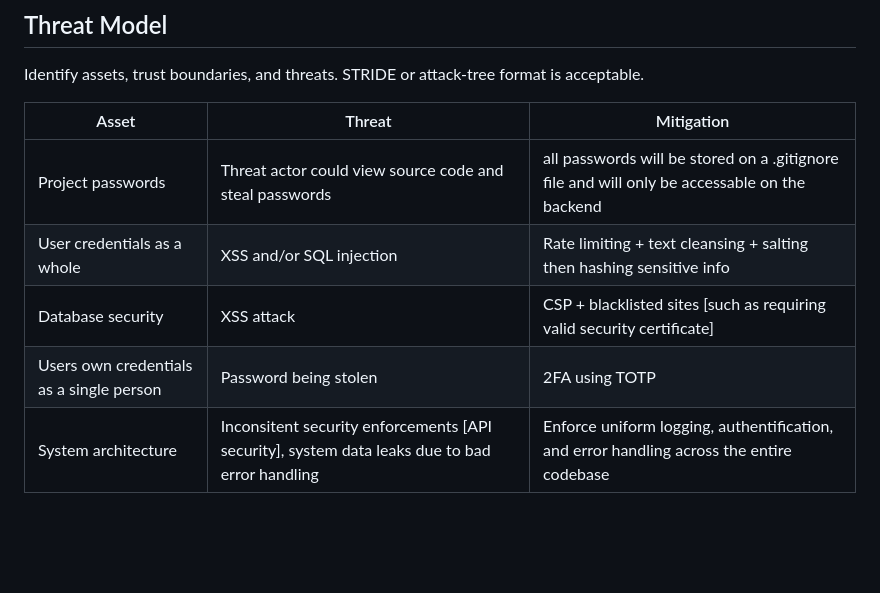
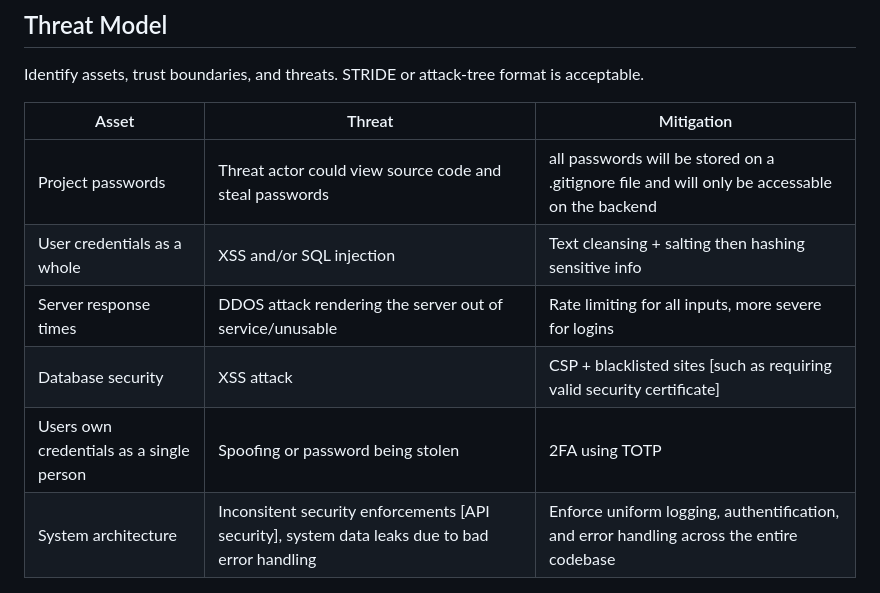
Before and after one commit to uc-se-sm26-team10/uc-se-sm26-team10.github.io, a Markdown page: README.md, the part around the change. GitHub-like rendering; blank space fills up the shorter version.

Commit message:
fixed sec again

```diff
--- a/README.md
+++ b/README.md
@@ -185,9 +185,10 @@ Identify assets, trust boundaries, and threats. STRIDE or attack-tree format is
 |Asset|Threat|Mitigation|
 |-|-|-|
 |Project passwords|Threat actor could view source code and steal passwords|all passwords will be stored on a .gitignore file and will only be accessable on the backend|
-|User credentials as a whole|XSS and/or SQL injection|Rate limiting + text cleansing + salting then hashing sensitive info|
+|User credentials as a whole|XSS and/or SQL injection|Text cleansing + salting then hashing sensitive info|
+|Server response times|DDOS attack rendering the server out of service/unusable|Rate limiting for all inputs, more severe for logins|
 |Database security|XSS attack|CSP + blacklisted sites [such as requiring valid security certificate] |
-|Users own credentials as a single person|Password being stolen|2FA using TOTP|
+|Users own credentials as a single person|Spoofing or password being stolen|2FA using TOTP|
 |System architecture| Inconsitent security enforcements [API security], system data leaks due to bad error handling| Enforce uniform logging, authentification, and error handling across the entire codebase |
 
 ## Security Review Notes
```
